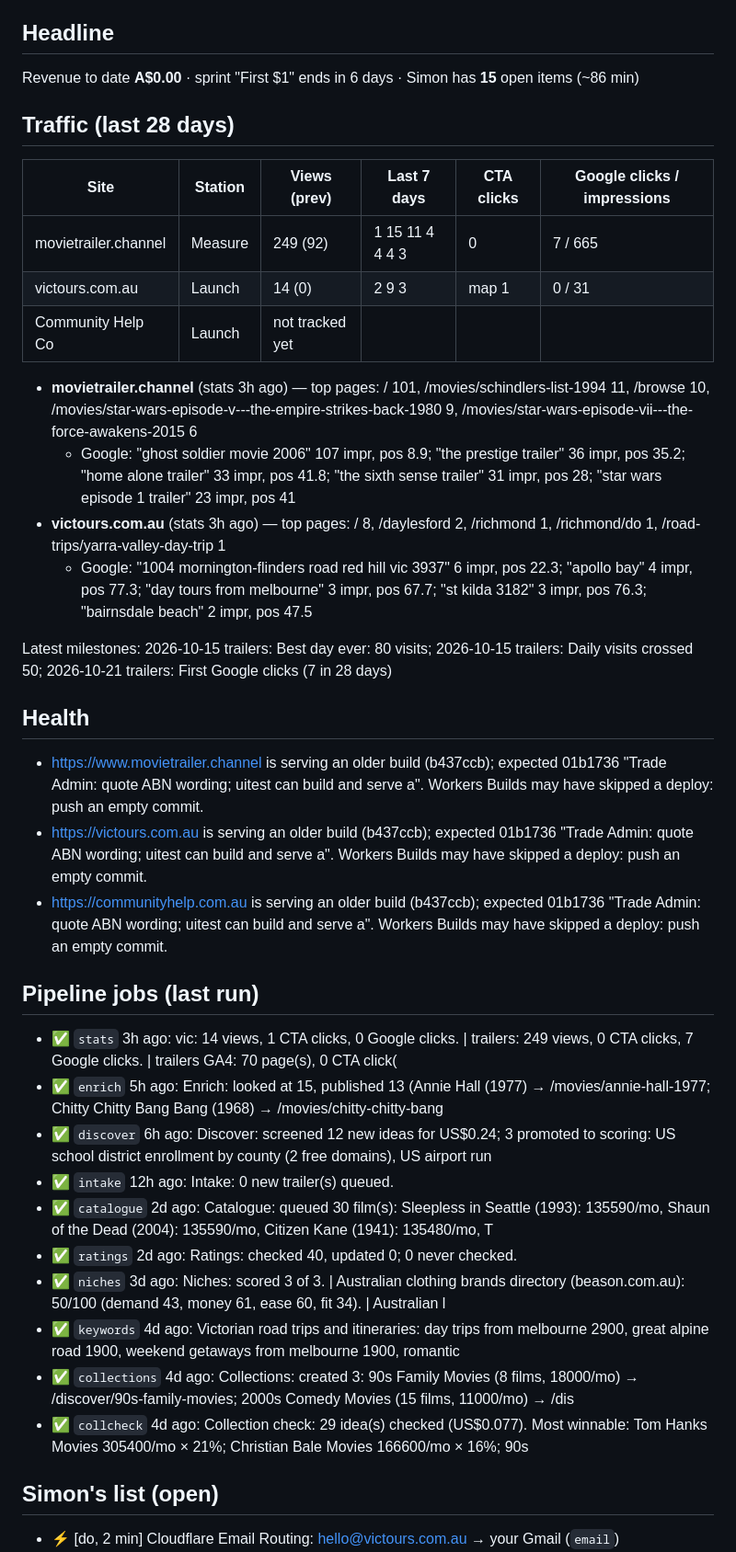
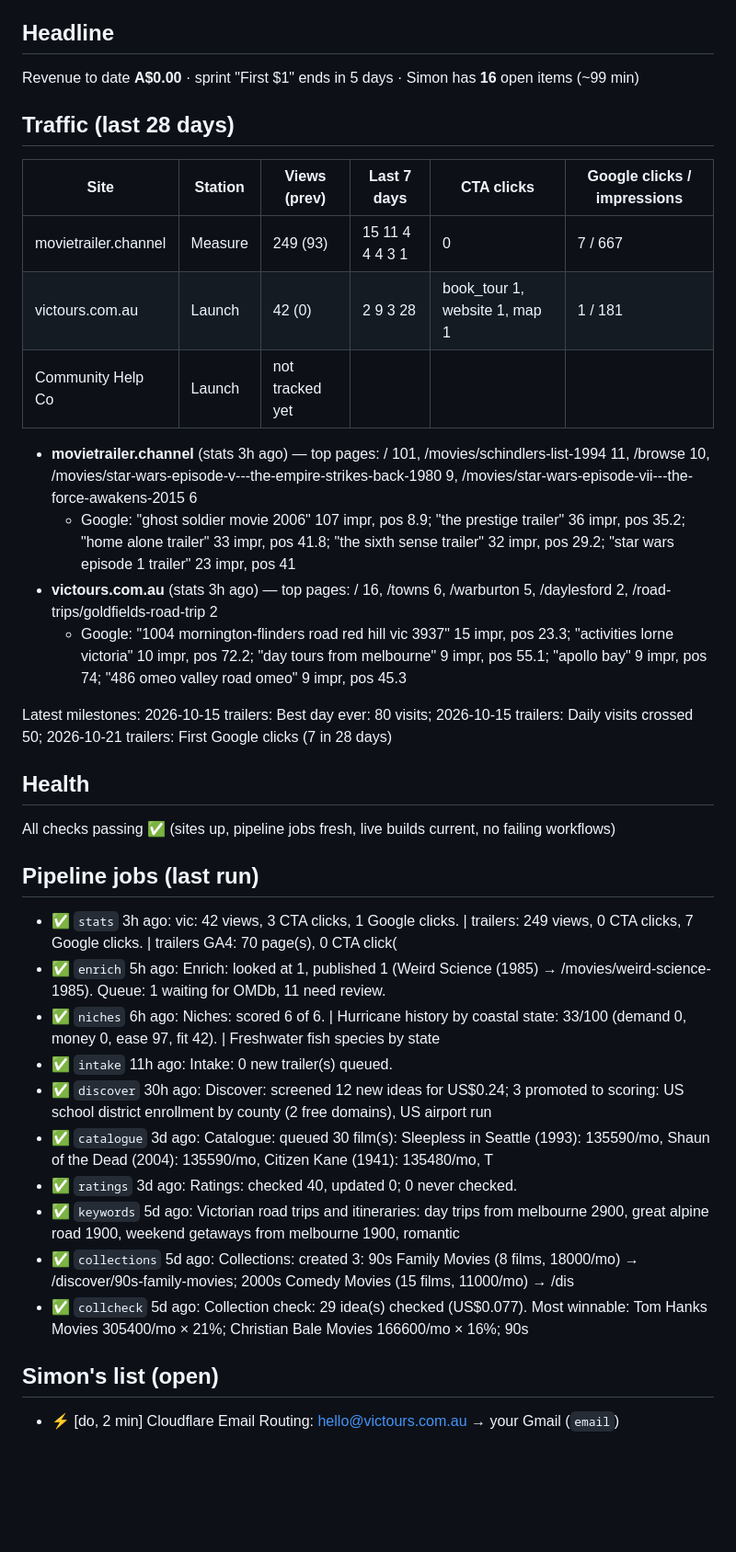
Before and after one commit to simonpatrickfarrugia-beep/site-factory, a Markdown page: hq/brief.md, the part around one of its changes. Shown at 92% size. GitHub-like rendering; blank space fills up the shorter version.

Commit message:
HQ: daily brief [skip ci]

```diff
--- a/hq/brief.md
+++ b/hq/brief.md
@@ -4,41 +4,39 @@ _Auto-written daily by scripts/hq/brief.py. Read this first in any new chat. Ref
 
 ## Headline
 
-Revenue to date **A$0.00** · sprint "First $1" ends in 6 days · Simon has **15** open items (~86 min)
+Revenue to date **A$0.00** · sprint "First $1" ends in 5 days · Simon has **16** open items (~99 min)
 
 ## Traffic (last 28 days)
 
 | Site | Station | Views (prev) | Last 7 days | CTA clicks | Google clicks / impressions |
 |---|---|---|---|---|---|
-| movietrailer.channel | Measure | 249 (92) | 1 15 11 4 4 4 3 | 0 | 7 / 665 |
-| victours.com.au | Launch | 14 (0) | 2 9 3 | map 1 | 0 / 31 |
+| movietrailer.channel | Measure | 249 (93) | 15 11 4 4 4 3 1 | 0 | 7 / 667 |
+| victours.com.au | Launch | 42 (0) | 2 9 3 28 | book_tour 1, website 1, map 1 | 1 / 181 |
 | Community Help Co | Launch | not tracked yet | | | |
 
 - **movietrailer.channel** (stats 3h ago) — top pages: / 101, /movies/schindlers-list-1994 11, /browse 10, /movies/star-wars-episode-v---the-empire-strikes-back-1980 9, /movies/star-wars-episode-vii---the-force-awakens-2015 6
-  - Google: "ghost soldier movie 2006" 107 impr, pos 8.9; "the prestige trailer" 36 impr, pos 35.2; "home alone trailer" 33 impr, pos 41.8; "the sixth sense trailer" 31 impr, pos 28; "star wars episode 1 trailer" 23 impr, pos 41
-- **victours.com.au** (stats 3h ago) — top pages: / 8, /daylesford 2, /richmond 1, /richmond/do 1, /road-trips/yarra-valley-day-trip 1
-  - Google: "1004 mornington-flinders road red hill vic 3937" 6 impr, pos 22.3; "apollo bay" 4 impr, pos 77.3; "day tours from melbourne" 3 impr, pos 67.7; "st kilda 3182" 3 impr, pos 76.3; "bairnsdale beach" 2 impr, pos 47.5
+  - Google: "ghost soldier movie 2006" 107 impr, pos 8.9; "the prestige trailer" 36 impr, pos 35.2; "home alone trailer" 33 impr, pos 41.8; "the sixth sense trailer" 32 impr, pos 29.2; "star wars episode 1 trailer" 23 impr, pos 41
+- **victours.com.au** (stats 3h ago) — top pages: / 16, /towns 6, /warburton 5, /daylesford 2, /road-trips/goldfields-road-trip 2
+  - Google: "1004 mornington-flinders road red hill vic 3937" 15 impr, pos 23.3; "activities lorne victoria" 10 impr, pos 72.2; "day tours from melbourne" 9 impr, pos 55.1; "apollo bay" 9 impr, pos 74; "486 omeo valley road omeo" 9 impr, pos 45.3
 
 Latest milestones: 2026-10-15 trailers: Best day ever: 80 visits; 2026-10-15 trailers: Daily visits crossed 50; 2026-10-21 trailers: First Google clicks (7 in 28 days)
 
 ## Health
 
-- https://www.movietrailer.channel is serving an older build (b437ccb); expected 01b1736 "Trade Admin: quote ABN wording; uitest can build and serve a". Workers Builds may have skipped a deploy: push an empty commit.
-- https://victours.com.au is serving an older build (b437ccb); expected 01b1736 "Trade Admin: quote ABN wording; uitest can build and serve a". Workers Builds may have skipped a deploy: push an empty commit.
-- https://communityhelp.com.au is serving an older build (b437ccb); expected 01b1736 "Trade Admin: quote ABN wording; uitest can build and serve a". Workers Builds may have skipped a deploy: push an empty commit.
+All checks passing ✅ (sites up, pipeline jobs fresh, live builds current, no failing workflows)
 
 ## Pipeline jobs (last run)
 
-- ✅ `stats` 3h ago: vic: 14 views, 1 CTA clicks, 0 Google clicks. | trailers: 249 views, 0 CTA clicks, 7 Google clicks. | trailers GA4: 70 page(s), 0 CTA click(
-- ✅ `enrich` 5h ago: Enrich: looked at 15, published 13 (Annie Hall (1977) → /movies/annie-hall-1977; Chitty Chitty Bang Bang (1968) → /movies/chitty-chitty-bang
-- ✅ `discover` 6h ago: Discover: screened 12 new ideas for US$0.24; 3 promoted to scoring: US school district enrollment by county (2 free domains), US airport run
-- ✅ `intake` 12h ago: Intake: 0 new trailer(s) queued.
-- ✅ `catalogue` 2d ago: Catalogue: queued 30 film(s): Sleepless in Seattle (1993): 135590/mo, Shaun of the Dead (2004): 135590/mo, Citizen Kane (1941): 135480/mo, T
-- ✅ `ratings` 2d ago: Ratings: checked 40, updated 0; 0 never checked.
-- ✅ `niches` 3d ago: Niches: scored 3 of 3. | Australian clothing brands directory (beason.com.au): 50/100 (demand 43, money 61, ease 60, fit 34). | Australian l
-- ✅ `keywords` 4d ago: Victorian road trips and itineraries: day trips from melbourne 2900, great alpine road 1900, weekend getaways from melbourne 1900, romantic
-- ✅ `collections` 4d ago: Collections: created 3: 90s Family Movies (8 films, 18000/mo) → /discover/90s-family-movies; 2000s Comedy Movies (15 films, 11000/mo) → /dis
-- ✅ `collcheck` 4d ago: Collection check: 29 idea(s) checked (US$0.077). Most winnable: Tom Hanks Movies 305400/mo × 21%; Christian Bale Movies 166600/mo × 16%; 90s
+- ✅ `stats` 3h ago: vic: 42 views, 3 CTA clicks, 1 Google clicks. | trailers: 249 views, 0 CTA clicks, 7 Google clicks. | trailers GA4: 70 page(s), 0 CTA click(
+- ✅ `enrich` 5h ago: Enrich: looked at 1, published 1 (Weird Science (1985) → /movies/weird-science-1985). Queue: 1 waiting for OMDb, 11 need review.
+- ✅ `niches` 6h ago: Niches: scored 6 of 6. | Hurricane history by coastal state: 33/100 (demand 0, money 0, ease 97, fit 42). | Freshwater fish species by state
+- ✅ `intake` 11h ago: Intake: 0 new trailer(s) queued.
+- ✅ `discover` 30h ago: Discover: screened 12 new ideas for US$0.24; 3 promoted to scoring: US school district enrollment by county (2 free domains), US airport run
+- ✅ `catalogue` 3d ago: Catalogue: queued 30 film(s): Sleepless in Seattle (1993): 135590/mo, Shaun of the Dead (2004): 135590/mo, Citizen Kane (1941): 135480/mo, T
+- ✅ `ratings` 3d ago: Ratings: checked 40, updated 0; 0 never checked.
+- ✅ `keywords` 5d ago: Victorian road trips and itineraries: day trips from melbourne 2900, great alpine road 1900, weekend getaways from melbourne 1900, romantic
+- ✅ `collections` 5d ago: Collections: created 3: 90s Family Movies (8 films, 18000/mo) → /discover/90s-family-movies; 2000s Comedy Movies (15 films, 11000/mo) → /dis
+- ✅ `collcheck` 5d ago: Collection check: 29 idea(s) checked (US$0.077). Most winnable: Tom Hanks Movies 305400/mo × 21%; Christian Bale Movies 166600/mo × 16%; 90s
 
 ## Simon's list (open)
 
```
Also changed, not shown: other parts of hq/brief.md (+13 -12 lines).
